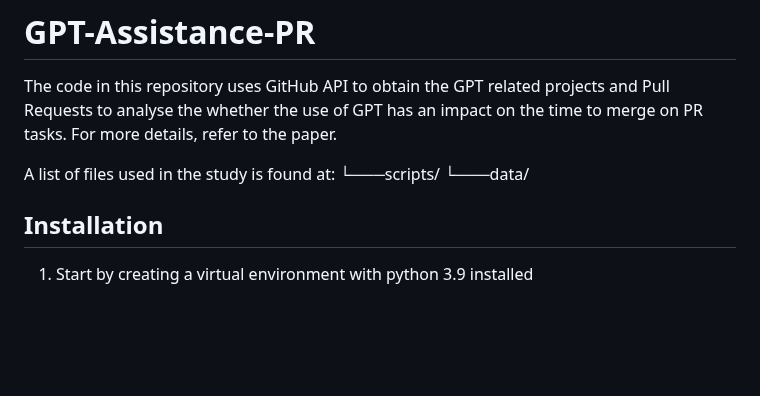
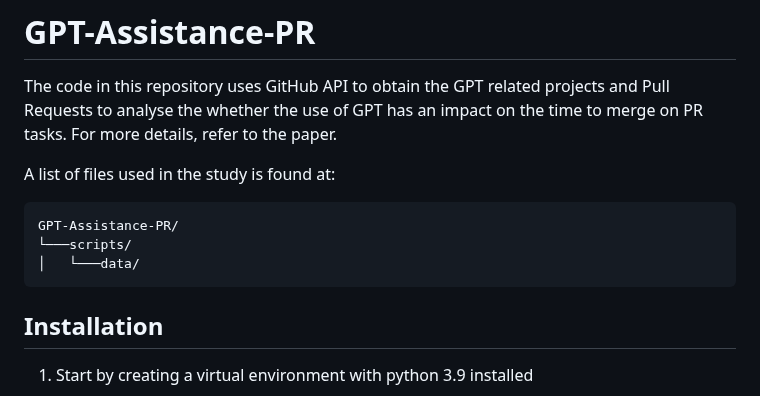
Before and after one commit to acollant/GPT-Assistance-PR, a Markdown page: README.md, the part around the change. Drawn GitHub-style; blank space fills up the shorter version.

Commit message:
Fix directory structure in README
Updated the README to include the correct directory structure for the project.

````diff
--- a/README.md
+++ b/README.md
@@ -2,8 +2,11 @@
 The code in this repository uses GitHub API to obtain the GPT related projects and Pull Requests to analyse the whether the use of GPT has an impact on the time to merge on PR tasks. For more details, refer to the paper.
 
 A list of files used in the study is found at:
+```
+GPT-Assistance-PR/
 └───scripts/
-└───data/
+│   └───data/
+```
 
 ## Installation
 
````
